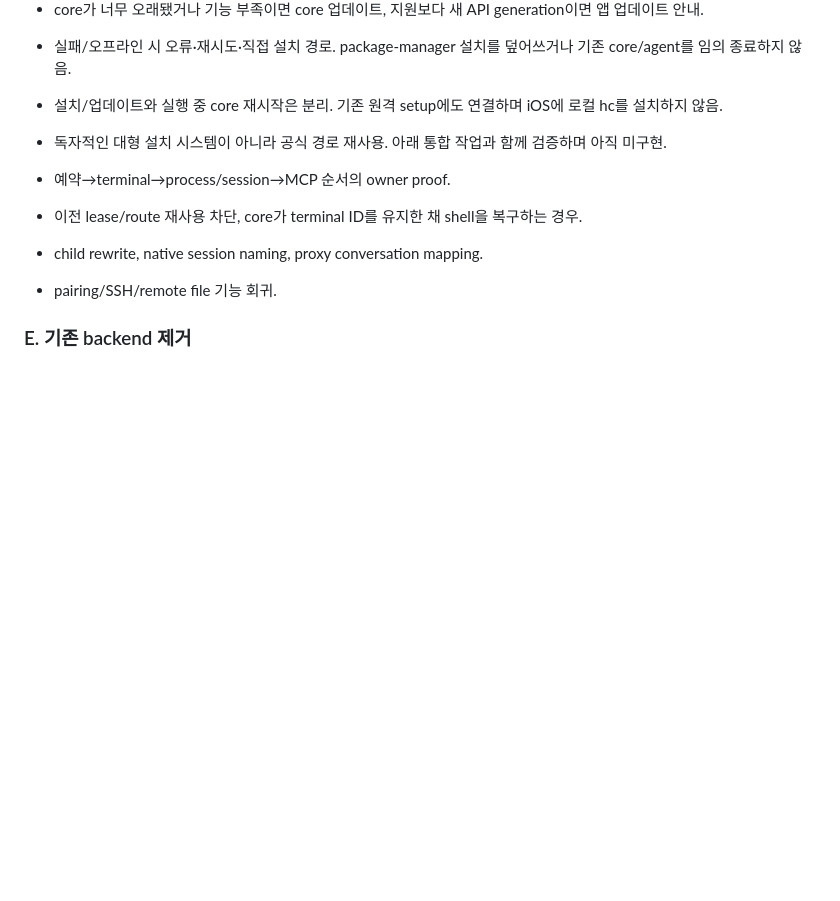
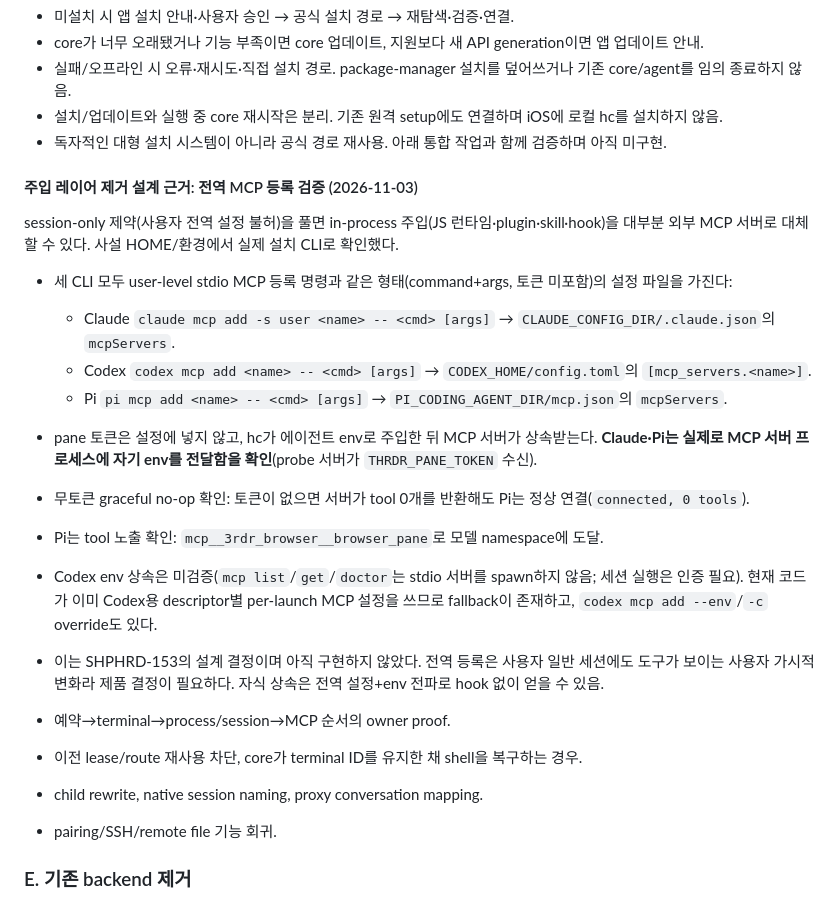
Before and after one commit to Bldg-7/shepherd, a Markdown page: docs/hc-connect-migration-review.md, the part around the change. Rendered like a GitHub page; blank space fills up the shorter version.

Commit message:
SHPHRD-153 Document verified global-MCP registration path for CLI runtime removal

```diff
--- a/docs/hc-connect-migration-review.md
+++ b/docs/hc-connect-migration-review.md
@@ -287,6 +287,20 @@ hc 감지·설치·호환성 안내도 필수 완료 조건이다(SHPHRD-153):
 - 설치/업데이트와 실행 중 core 재시작은 분리. 기존 원격 setup에도 연결하며 iOS에 로컬 hc를 설치하지 않음.
 - 독자적인 대형 설치 시스템이 아니라 공식 경로 재사용. 아래 통합 작업과 함께 검증하며 아직 미구현.
 
+#### 주입 레이어 제거 설계 근거: 전역 MCP 등록 검증 (2026-11-03)
+
+session-only 제약(사용자 전역 설정 불허)을 풀면 in-process 주입(JS 런타임·plugin·skill·hook)을 대부분 외부 MCP 서버로 대체할 수 있다. 사설 HOME/환경에서 실제 설치 CLI로 확인했다.
+
+- 세 CLI 모두 user-level stdio MCP 등록 명령과 같은 형태(command+args, 토큰 미포함)의 설정 파일을 가진다:
+  - Claude `claude mcp add -s user <name> -- <cmd> [args]` → `CLAUDE_CONFIG_DIR/.claude.json`의 `mcpServers`.
+  - Codex `codex mcp add <name> -- <cmd> [args]` → `CODEX_HOME/config.toml`의 `[mcp_servers.<name>]`.
+  - Pi `pi mcp add <name> -- <cmd> [args]` → `PI_CODING_AGENT_DIR/mcp.json`의 `mcpServers`.
+- pane 토큰은 설정에 넣지 않고, hc가 에이전트 env로 주입한 뒤 MCP 서버가 상속받는다. **Claude·Pi는 실제로 MCP 서버 프로세스에 자기 env를 전달함을 확인**(probe 서버가 `THRDR_PANE_TOKEN` 수신).
+- 무토큰 graceful no-op 확인: 토큰이 없으면 서버가 tool 0개를 반환해도 Pi는 정상 연결(`connected, 0 tools`).
+- Pi는 tool 노출 확인: `mcp__3rdr_browser__browser_pane`로 모델 namespace에 도달.
+- Codex env 상속은 미검증(`mcp list`/`get`/`doctor`는 stdio 서버를 spawn하지 않음; 세션 실행은 인증 필요). 현재 코드가 이미 Codex용 descriptor별 per-launch MCP 설정을 쓰므로 fallback이 존재하고, `codex mcp add --env`/`-c` override도 있다.
+- 이는 SHPHRD-153의 설계 결정이며 아직 구현하지 않았다. 전역 등록은 사용자 일반 세션에도 도구가 보이는 사용자 가시적 변화라 제품 결정이 필요하다. 자식 상속은 전역 설정+env 전파로 hook 없이 얻을 수 있음.
+
 - 예약→terminal→process/session→MCP 순서의 owner proof.
 - 이전 lease/route 재사용 차단, core가 terminal ID를 유지한 채 shell을 복구하는 경우.
 - child rewrite, native session naming, proxy conversation mapping.
```
